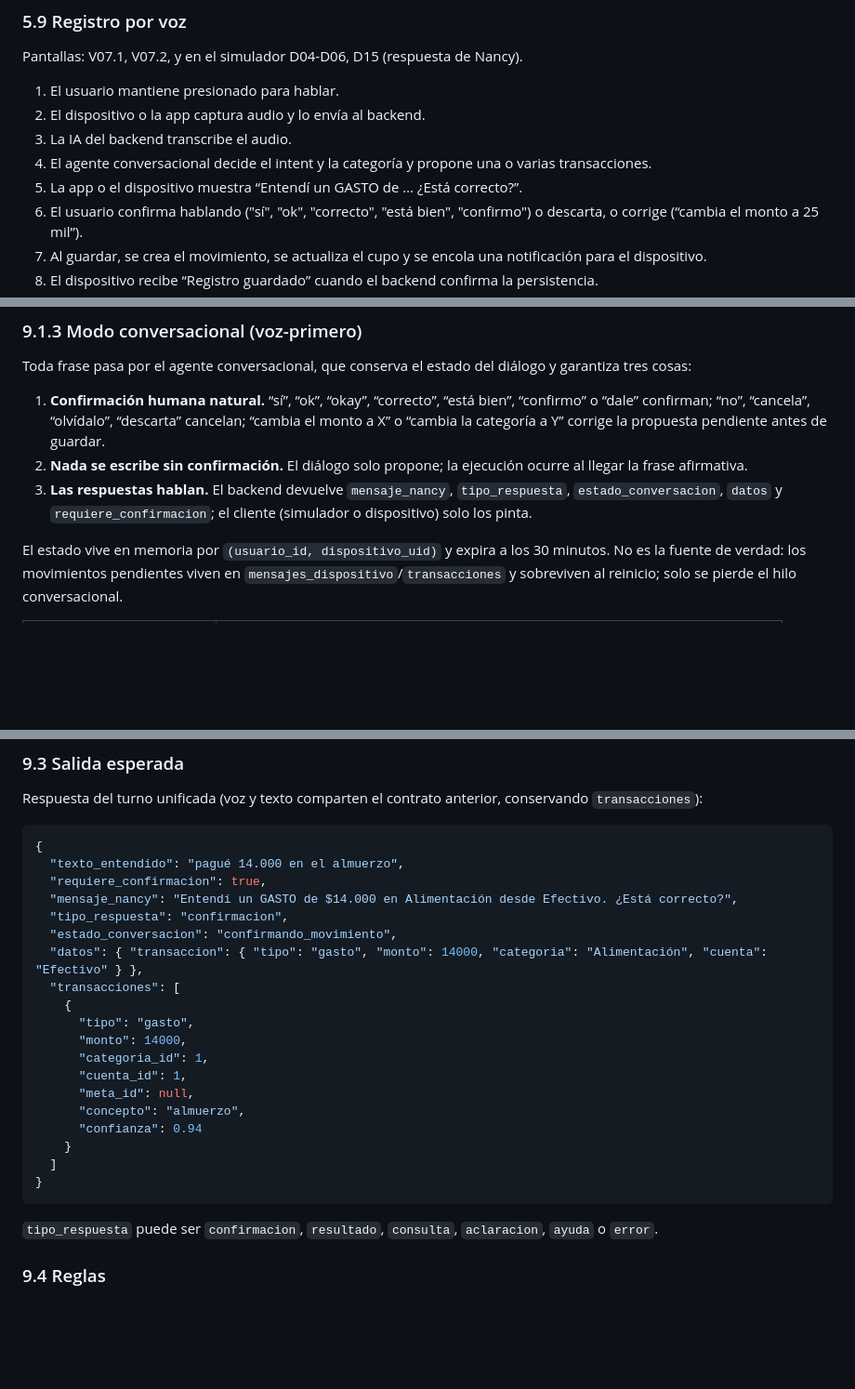
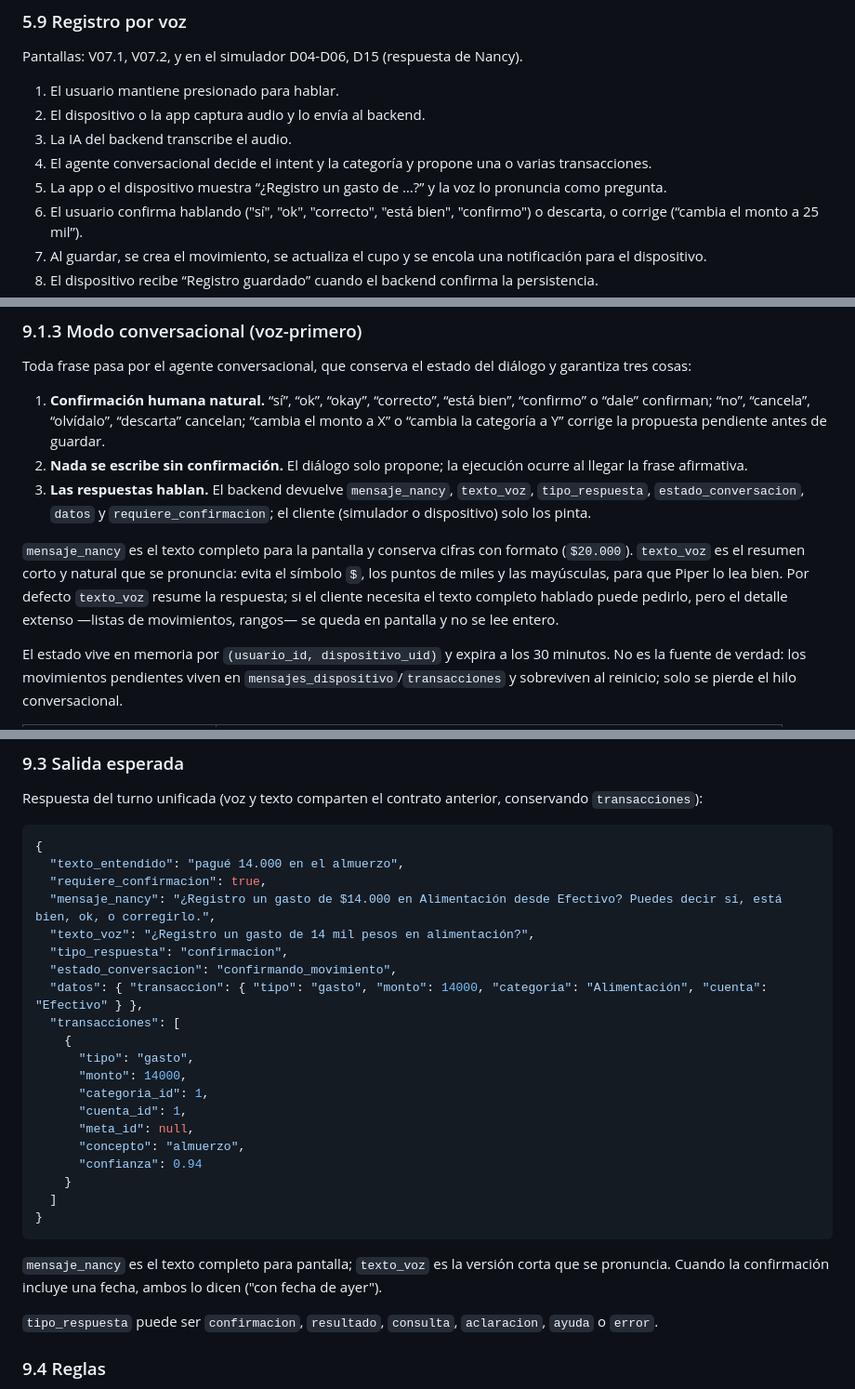
Before and after one commit to icromeroa/finagotchi, a Markdown page: docs/ESPECIFICACIONES.md, 3 parts joined by grey strips. Shown at 93% size. GitHub-like rendering; blank space fills up the shorter version.

````diff
--- a/docs/ESPECIFICACIONES.md
+++ b/docs/ESPECIFICACIONES.md
@@ -310,7 +310,7 @@ Pantallas: V07.1, V07.2, y en el simulador D04-D06, D15 (respuesta de Nancy).
 2. El dispositivo o la app captura audio y lo envía al backend.
 3. La IA del backend transcribe el audio.
 4. El agente conversacional decide el intent y la categoría y propone una o varias transacciones.
-5. La app o el dispositivo muestra “Entendí un GASTO de … ¿Está correcto?”.
+5. La app o el dispositivo muestra “¿Registro un gasto de …?” y la voz lo pronuncia como pregunta.
 6. El usuario confirma hablando ("sí", "ok", "correcto", "está bien", "confirmo") o descarta, o corrige (“cambia el monto a 25 mil”).
 7. Al guardar, se crea el movimiento, se actualiza el cupo y se encola una notificación para el dispositivo.
 8. El dispositivo recibe “Registro guardado” cuando el backend confirma la persistencia.
@@ -891,7 +891,9 @@ Toda frase pasa por el agente conversacional, que conserva el estado del diálog
 
 1. **Confirmación humana natural.** “sí”, “ok”, “okay”, “correcto”, “está bien”, “confirmo” o “dale” confirman; “no”, “cancela”, “olvídalo”, “descarta” cancelan; “cambia el monto a X” o “cambia la categoría a Y” corrige la propuesta pendiente antes de guardar.
 2. **Nada se escribe sin confirmación.** El diálogo solo propone; la ejecución ocurre al llegar la frase afirmativa.
-3. **Las respuestas hablan.** El backend devuelve `mensaje_nancy`, `tipo_respuesta`, `estado_conversacion`, `datos` y `requiere_confirmacion`; el cliente (simulador o dispositivo) solo los pinta.
+3. **Las respuestas hablan.** El backend devuelve `mensaje_nancy`, `texto_voz`, `tipo_respuesta`, `estado_conversacion`, `datos` y `requiere_confirmacion`; el cliente (simulador o dispositivo) solo los pinta.
+
+`mensaje_nancy` es el texto completo para la pantalla y conserva cifras con formato (`$20.000`). `texto_voz` es el resumen corto y natural que se pronuncia: evita el símbolo `$`, los puntos de miles y las mayúsculas, para que Piper lo lea bien. Por defecto `texto_voz` resume la respuesta; si el cliente necesita el texto completo hablado puede pedirlo, pero el detalle extenso —listas de movimientos, rangos— se queda en pantalla y no se lee entero.
 
 El estado vive en memoria por `(usuario_id, dispositivo_uid)` y expira a los 30 minutos. No es la fuente de verdad: los movimientos pendientes viven en `mensajes_dispositivo`/`transacciones` y sobreviven al reinicio; solo se pierde el hilo conversacional.
 
@@ -974,7 +991,8 @@ Respuesta del turno unificada (voz y texto comparten el contrato anterior, conse
 {
   "texto_entendido": "pagué 14.000 en el almuerzo",
   "requiere_confirmacion": true,
-  "mensaje_nancy": "Entendí un GASTO de $14.000 en Alimentación desde Efectivo. ¿Está correcto?",
+  "mensaje_nancy": "¿Registro un gasto de $14.000 en Alimentación desde Efectivo? Puedes decir sí, está bien, ok, o corregirlo.",
+  "texto_voz": "¿Registro un gasto de 14 mil pesos en alimentación?",
   "tipo_respuesta": "confirmacion",
   "estado_conversacion": "confirmando_movimiento",
   "datos": { "transaccion": { "tipo": "gasto", "monto": 14000, "categoria": "Alimentación", "cuenta": "Efectivo" } },
@@ -991,6 +1009,8 @@ Respuesta del turno unificada (voz y texto comparten el contrato anterior, conse
   ]
 }
 ```
+
+`mensaje_nancy` es el texto completo para pantalla; `texto_voz` es la versión corta que se pronuncia. Cuando la confirmación incluye una fecha, ambos lo dicen ("con fecha de ayer").
 
 `tipo_respuesta` puede ser `confirmacion`, `resultado`, `consulta`, `aclaracion`, `ayuda` o `error`.
 
````
Also changed, not shown: other parts of docs/ESPECIFICACIONES.md (+25 -8 lines), GUIA_SIMULADOR.md (+13 -3 lines), docs/DISPOSITIVO.md (+8 -3 lines).
